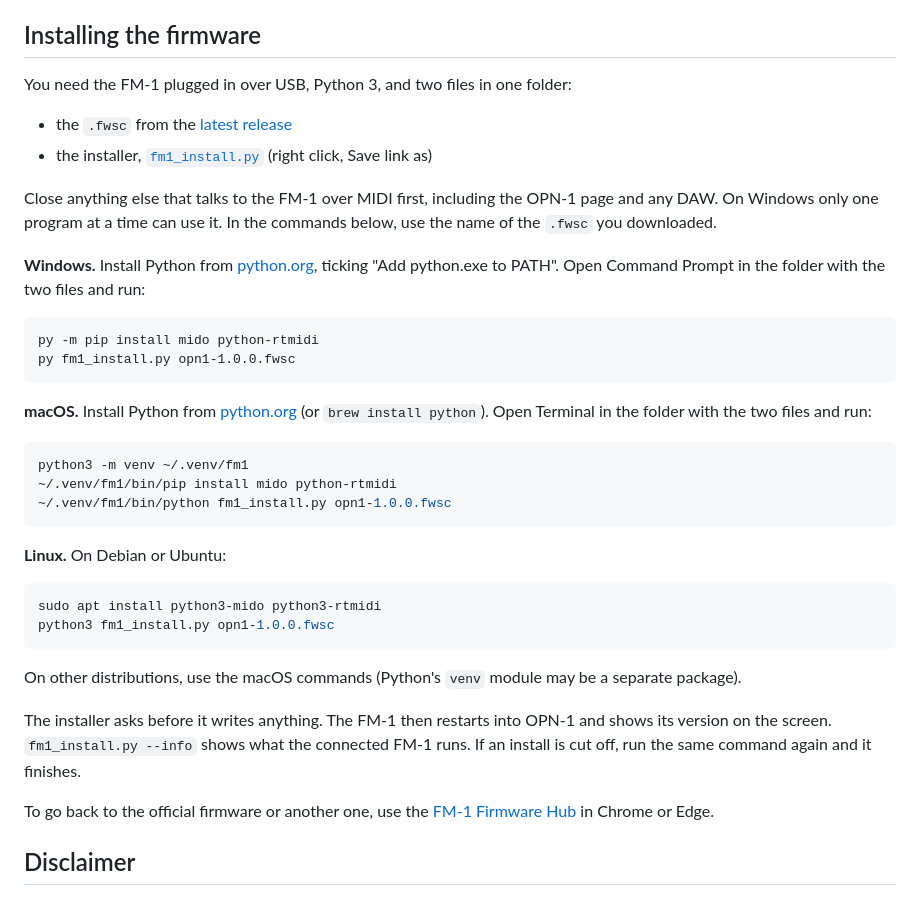
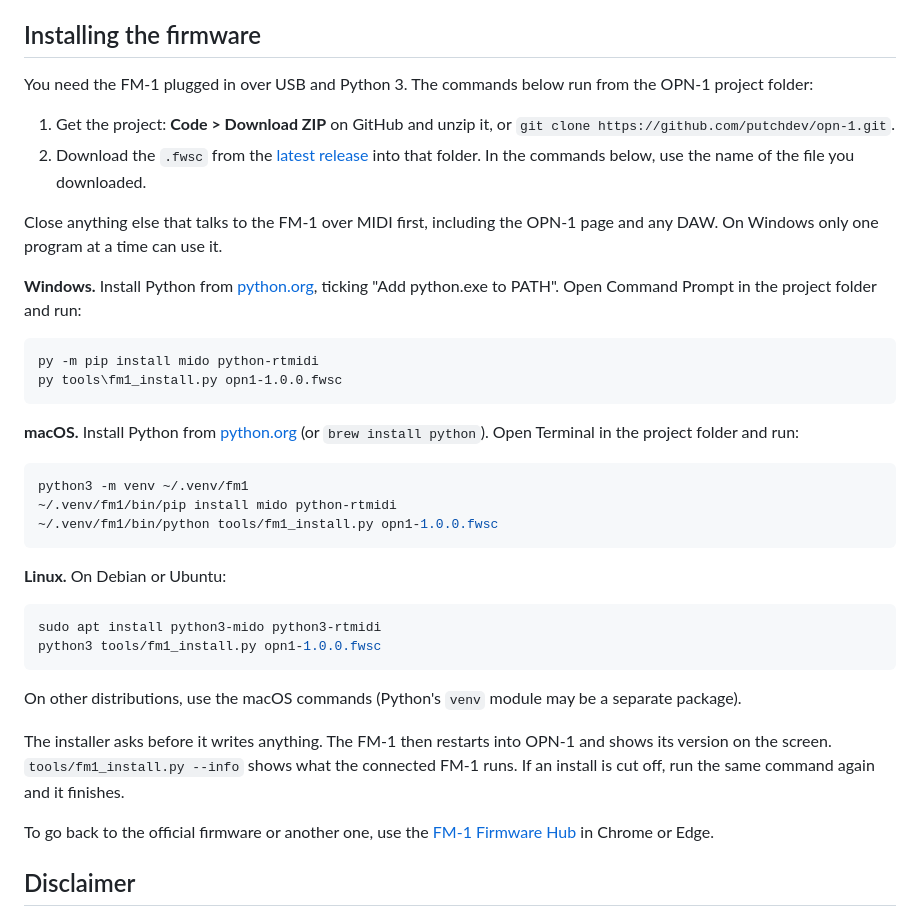
Before and after one commit to putchdev/opn-1, a Markdown page: README.md, the part around the change. Drawn GitHub-style.

Commit message:
Run the install commands from the project folder

````diff
--- a/README.md
+++ b/README.md
@@ -61,44 +61,45 @@ so a working firmware can be installed from there.
 
 ## Installing the firmware
 
-You need the FM-1 plugged in over USB, Python 3, and two files in one folder:
+You need the FM-1 plugged in over USB and Python 3. The commands below run from the OPN-1 project folder:
 
-- the `.fwsc` from the [latest release](https://github.com/putchdev/opn-1/releases/latest)
-- the installer, [`fm1_install.py`](https://raw.githubusercontent.com/putchdev/opn-1/main/tools/fm1_install.py)
-  (right click, Save link as)
+1. Get the project: **Code > Download ZIP** on GitHub and unzip it, or
+   `git clone https://github.com/putchdev/opn-1.git`.
+2. Download the `.fwsc` from the [latest release](https://github.com/putchdev/opn-1/releases/latest) into that
+   folder. In the commands below, use the name of the file you downloaded.
 
 Close anything else that talks to the FM-1 over MIDI first, including the OPN-1 page and any DAW. On Windows only
-one program at a time can use it. In the commands below, use the name of the `.fwsc` you downloaded.
+one program at a time can use it.
 
 **Windows.** Install Python from [python.org](https://www.python.org/downloads/), ticking "Add python.exe to PATH".
-Open Command Prompt in the folder with the two files and run:
+Open Command Prompt in the project folder and run:
 
 ```bat
 py -m pip install mido python-rtmidi
-py fm1_install.py opn1-1.0.0.fwsc
+py tools\fm1_install.py opn1-1.0.0.fwsc
 ```
 
 **macOS.** Install Python from [python.org](https://www.python.org/downloads/) (or `brew install python`). Open
-Terminal in the folder with the two files and run:
+Terminal in the project folder and run:
 
 ```sh
 python3 -m venv ~/.venv/fm1
 ~/.venv/fm1/bin/pip install mido python-rtmidi
-~/.venv/fm1/bin/python fm1_install.py opn1-1.0.0.fwsc
+~/.venv/fm1/bin/python tools/fm1_install.py opn1-1.0.0.fwsc
 ```
 
 **Linux.** On Debian or Ubuntu:
 
 ```sh
 sudo apt install python3-mido python3-rtmidi
-python3 fm1_install.py opn1-1.0.0.fwsc
+python3 tools/fm1_install.py opn1-1.0.0.fwsc
 ```
 
 On other distributions, use the macOS commands (Python's `venv` module may be a separate package).
 
 The installer asks before it writes anything. The FM-1 then restarts into OPN-1 and shows its version on the screen.
-`fm1_install.py --info` shows what the connected FM-1 runs. If an install is cut off, run the same command again and
-it finishes.
+`tools/fm1_install.py --info` shows what the connected FM-1 runs. If an install is cut off, run the same command
+again and it finishes.
 
 To go back to the official firmware or another one, use the
 [FM-1 Firmware Hub](https://fm1.designburgapps.com) in Chrome or Edge.
````
